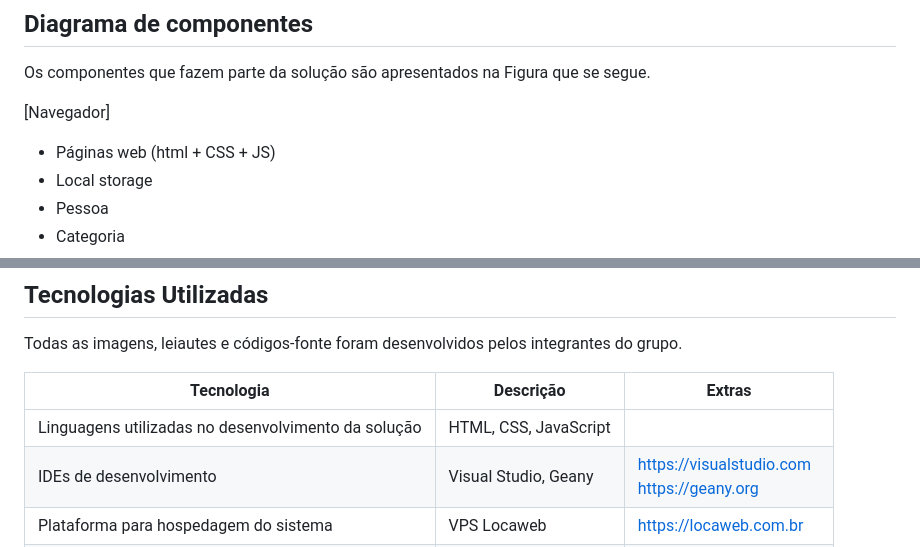
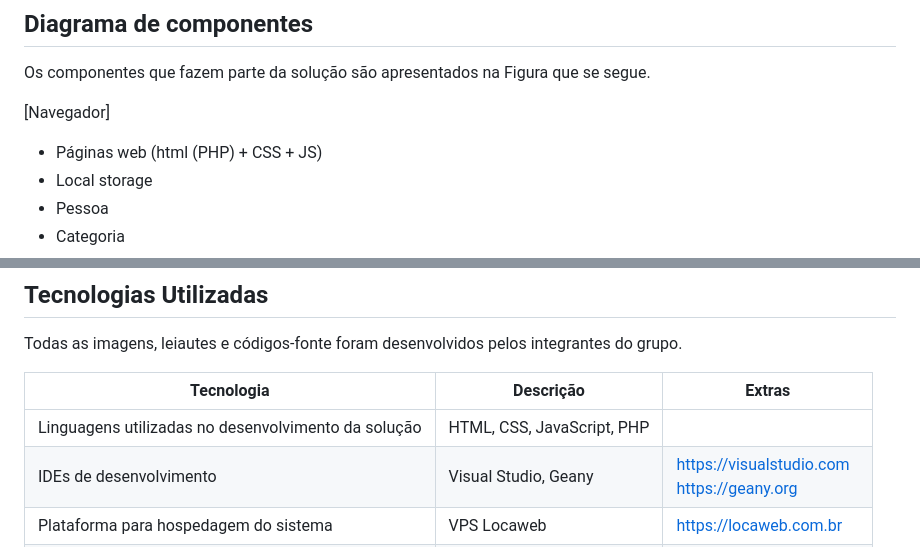
Before and after one commit to ICEI-PUC-Minas-PMV-ADS/PMV-ADS-2023-1-E1-PROJ-WEB-T14-G5-Cadastro_De_Pessoas, a Markdown page: docs/05-Arquitetura da Solução.md, 2 parts joined by grey strips. Drawn GitHub-style.

```diff
--- a/docs/05-Arquitetura da Solução.md
+++ b/docs/05-Arquitetura da Solução.md
@@ -7,7 +7,7 @@ Neste tópico iremos tratar sobre a parte técnica da solução desenvolvida pel
 Os componentes que fazem parte da solução são apresentados na Figura que se segue.
 
 [Navegador]
- - Páginas web (html + CSS + JS)
+ - Páginas web (html (PHP) + CSS + JS)
  - Local storage
   - Pessoa
   - Categoria
@@ -36,7 +37,7 @@ Todas as imagens, leiautes e códigos-fonte foram desenvolvidos pelos integrante
 
 | Tecnologia | Descrição | Extras |
 | --- | --- | --- |
-| Linguagens utilizadas no desenvolvimento da solução | HTML, CSS, JavaScript | |
+| Linguagens utilizadas no desenvolvimento da solução | HTML, CSS, JavaScript, PHP | |
 | IDEs de desenvolvimento | Visual Studio, Geany | https://visualstudio.com <BR> https://geany.org |
 | Plataforma para hospedagem do sistema | VPS Locaweb | https://locaweb.com.br |
 | Plataforma para hospedagem dos arquivos | GITHUB | https://github.com |
```
Also changed, not shown: other parts of docs/05-Arquitetura da Solução.md (+2 -1 lines), docs/img/Diagrama_Classe.png (added).
